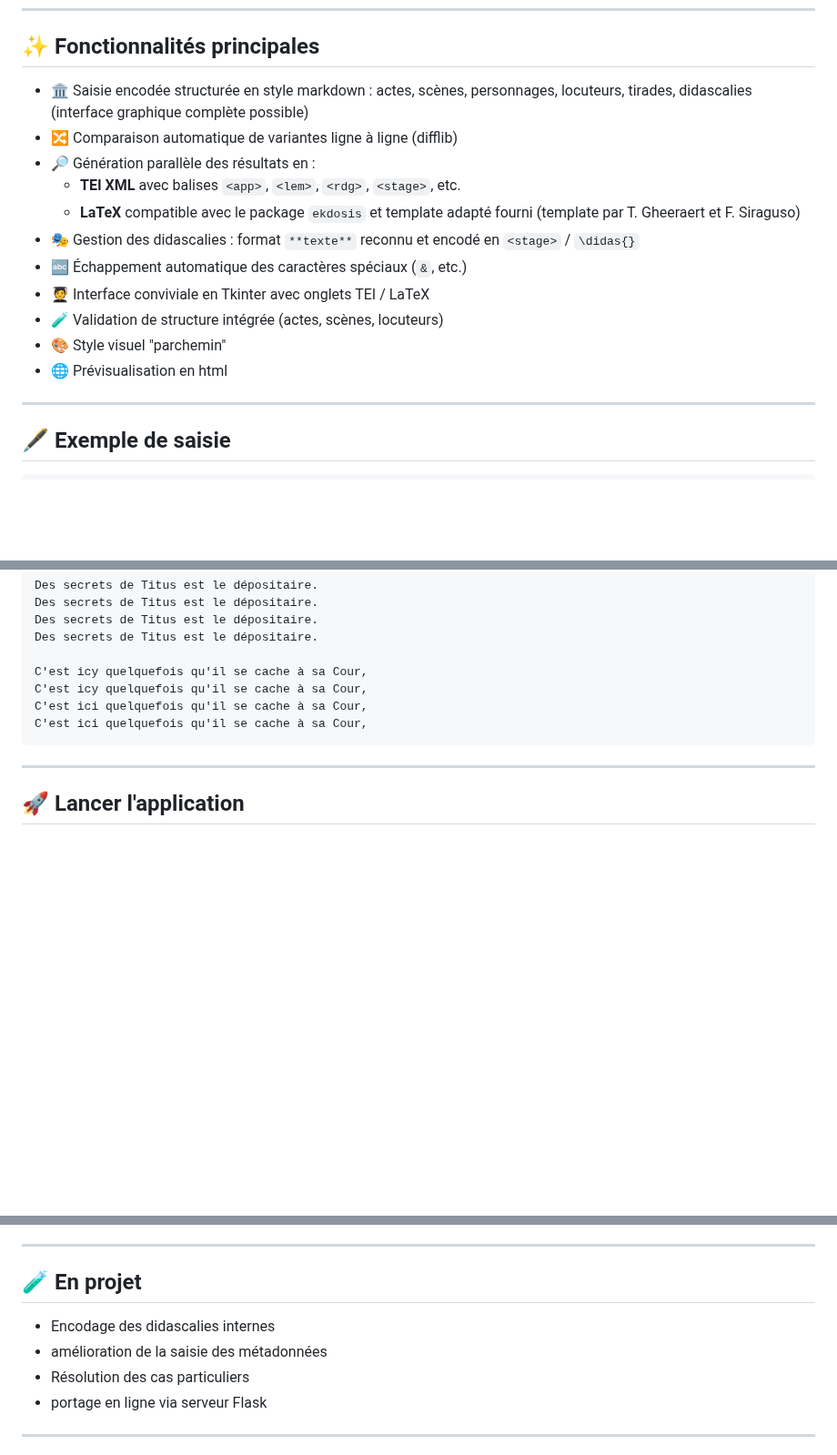
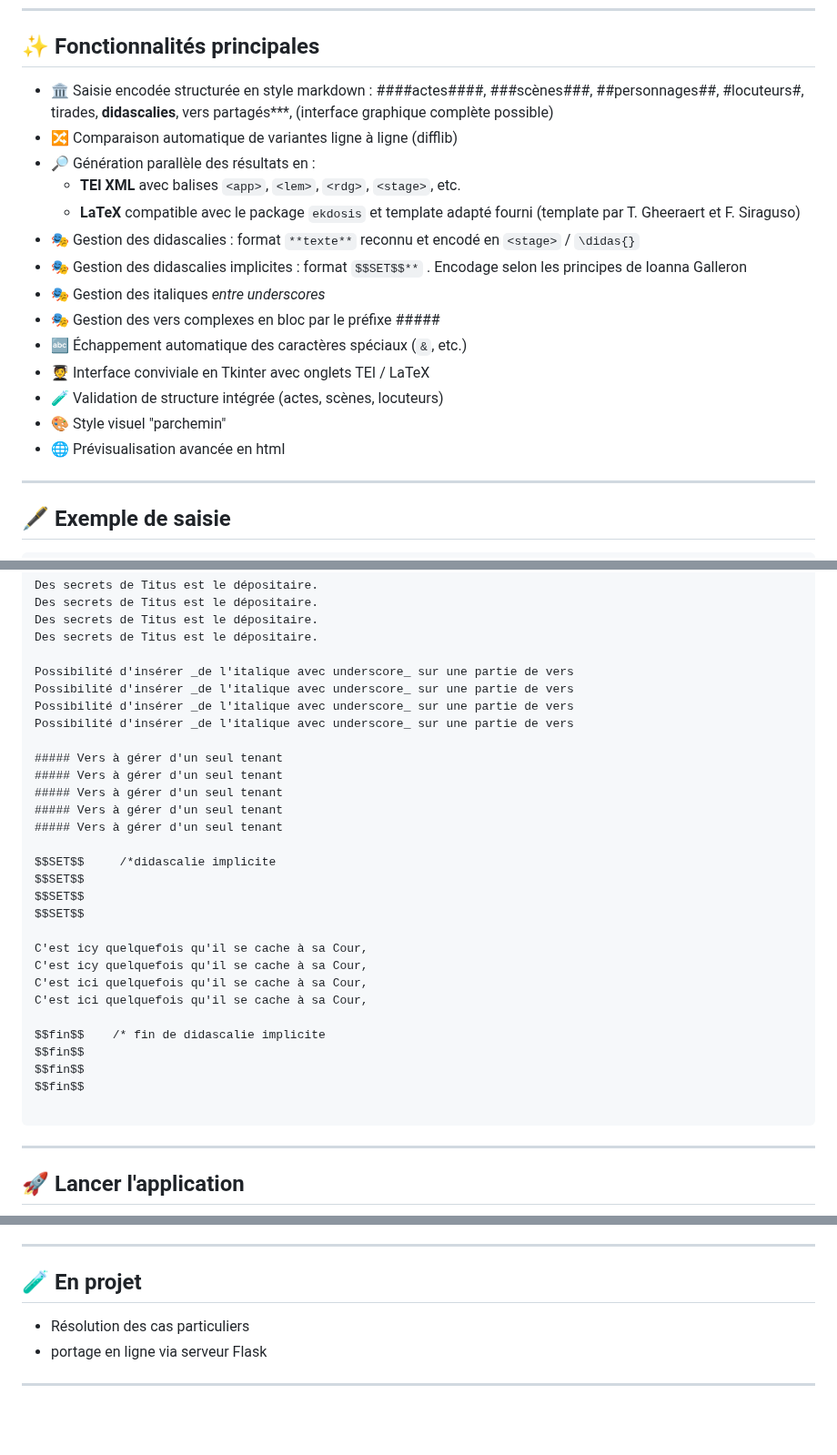
Before and after one commit to Gheeraert/Ekdosis-TEI-Studio, a Markdown page: README.md, 3 parts joined by grey strips. Shown at 91% size. GitHub-like rendering; blank space fills up the shorter version.

Commit message:
Update README.md
Explicitation des nouvelles fonctionnalités (vers d'un seul tenant, ####, _italique_, $$didascalies implicites$$

````diff
--- a/README.md
+++ b/README.md
@@ -11,17 +11,20 @@
 
 ## ✨ Fonctionnalités principales
 
-- 🏛 Saisie encodée structurée en style markdown : actes, scènes, personnages, locuteurs, tirades, didascalies (interface graphique complète possible)
+- 🏛 Saisie encodée structurée en style markdown : ####actes####, ###scènes###, ##personnages##, #locuteurs#, tirades, **didascalies**, vers partagés***, (interface graphique complète possible)
 - 🔀 Comparaison automatique de variantes ligne à ligne (difflib)
 - 🔎 Génération parallèle des résultats en :
   - **TEI XML** avec balises `<app>`, `<lem>`, `<rdg>`, `<stage>`, etc.
   - **LaTeX** compatible avec le package `ekdosis` et template adapté fourni (template par T. Gheeraert et F. Siraguso)
 - 🎭 Gestion des didascalies : format `**texte**` reconnu et encodé en `<stage>` / `\didas{}`
+- 🎭 Gestion des didascalies implicites : format `$$SET$$**` . Encodage selon les principes de Ioanna Galleron
+- 🎭 Gestion des italiques _entre underscores_
+- 🎭 Gestion des vers complexes en bloc par le préfixe #####
 - 🔤 Échappement automatique des caractères spéciaux (`&`, etc.)
 - 🧑‍🎓 Interface conviviale en Tkinter avec onglets TEI / LaTeX
 - 🧪 Validation de structure intégrée (actes, scènes, locuteurs)
 - 🎨 Style visuel "parchemin"
-- 🌐 Prévisualisation en html
+- 🌐 Prévisualisation avancée en html
 
 ---
 
@@ -61,10 +64,32 @@ Des secrets de Titus est le dépositaire.
 Des secrets de Titus est le dépositaire.
 Des secrets de Titus est le dépositaire.
 
+Possibilité d'insérer _de l'italique avec underscore_ sur une partie de vers
+Possibilité d'insérer _de l'italique avec underscore_ sur une partie de vers
+Possibilité d'insérer _de l'italique avec underscore_ sur une partie de vers
+Possibilité d'insérer _de l'italique avec underscore_ sur une partie de vers
+
+##### Vers à gérer d'un seul tenant
+##### Vers à gérer d'un seul tenant
+##### Vers à gérer d'un seul tenant
+##### Vers à gérer d'un seul tenant
+##### Vers à gérer d'un seul tenant
+
+$$SET$$     /*didascalie implicite
+$$SET$$
+$$SET$$
+$$SET$$
+
 C'est icy quelquefois qu'il se cache à sa Cour,
 C'est icy quelquefois qu'il se cache à sa Cour,
 C'est ici quelquefois qu'il se cache à sa Cour,
 C'est ici quelquefois qu'il se cache à sa Cour,
+
+$$fin$$    /* fin de didascalie implicite
+$$fin$$
+$$fin$$
+$$fin$$
+
 ```
 
 ---
@@ -91,8 +116,6 @@ Exécutable: Téléchargez et lancez simplement le fichier (.dmg pour Mac, .exe
 
 ## 🧪 En projet
 
-- Encodage des didascalies internes
-- amélioration de la saisie des métadonnées
 - Résolution des cas particuliers
 - portage en ligne via serveur Flask
 
````
